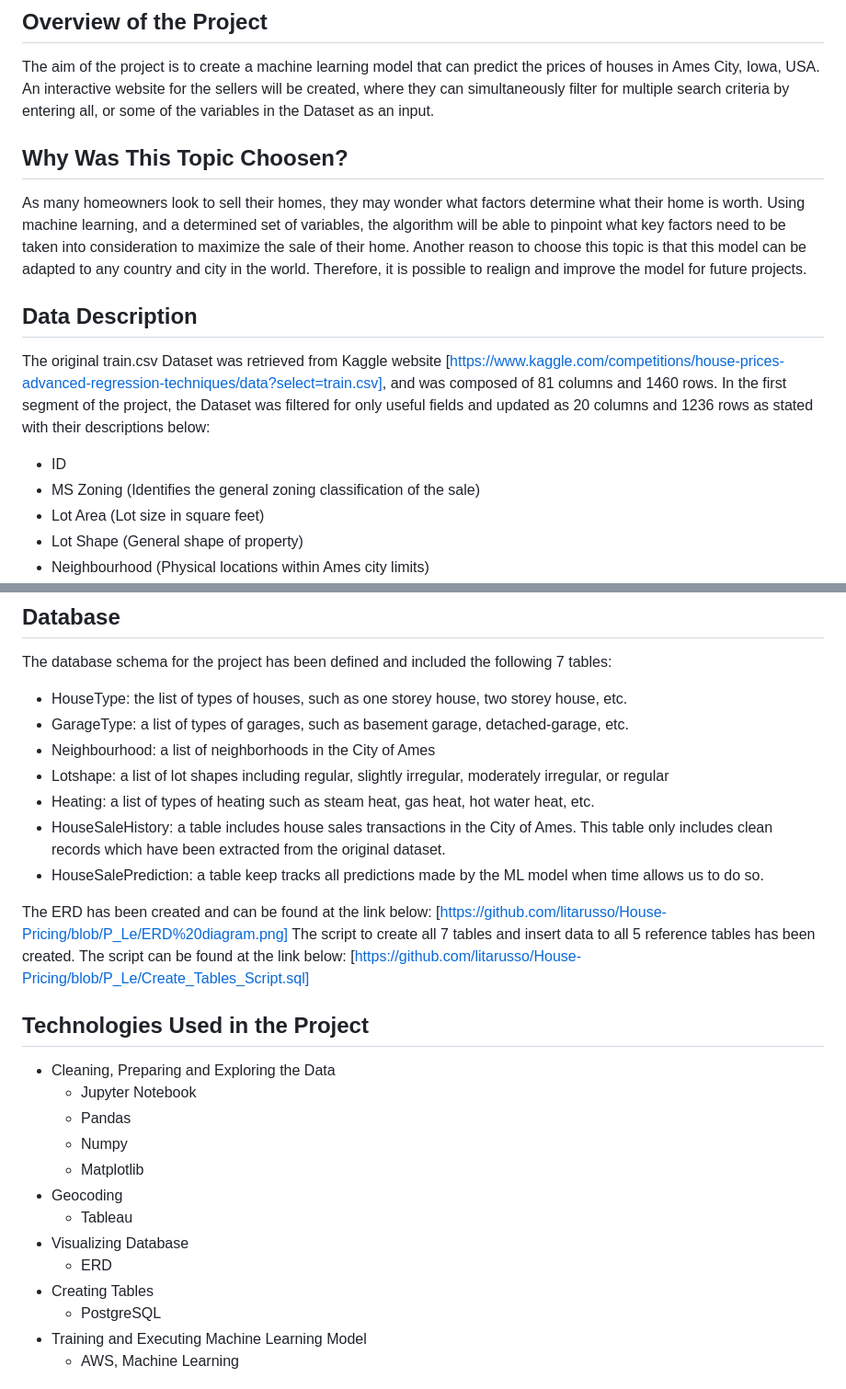
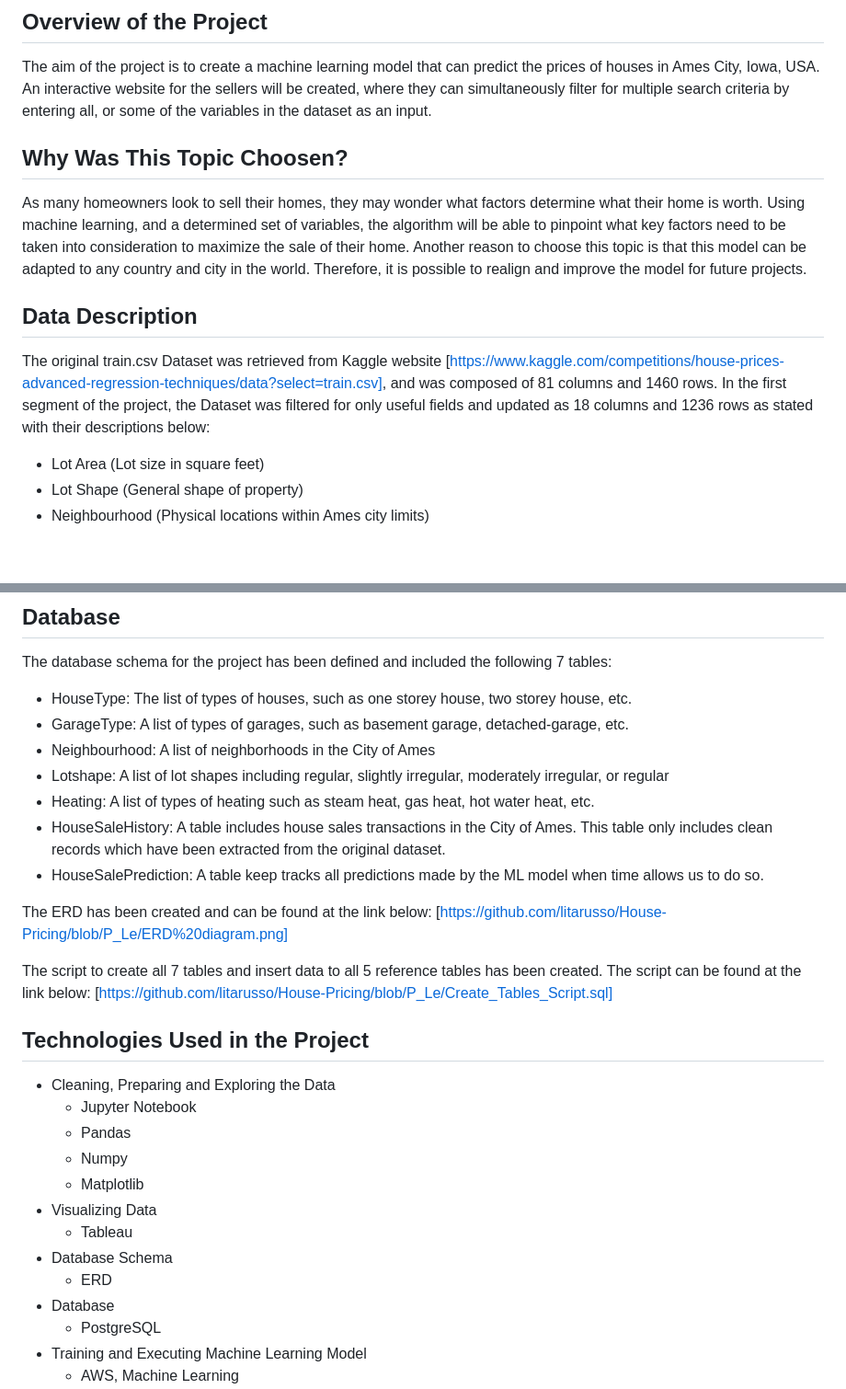
Before and after one commit to litarusso/House-Pricing, a Markdown page: README.md, 2 parts joined by grey strips. Shown: that part at 92% size. GitHub-like rendering; blank space fills up the shorter version.

```diff
--- a/README.md
+++ b/README.md
@@ -4,7 +4,7 @@
 
 The aim of the project is to create a machine learning model that can predict the prices of houses in Ames City, Iowa, USA.
 An interactive website for the sellers will be created, where they can simultaneously filter for multiple search criteria by entering all,
-or some of the variables in the Dataset as an input.
+or some of the variables in the dataset as an input.
 
 ## Why Was This Topic Choosen?
 
@@ -16,10 +16,8 @@ Another reason to choose this topic is that this model can be adapted to any cou
 The original train.csv Dataset was retrieved from Kaggle website
 [https://www.kaggle.com/competitions/house-prices-advanced-regression-techniques/data?select=train.csv], and was composed
 of 81 columns and 1460 rows. In the first segment of the project, the Dataset was filtered for only useful fields and updated
-as 20 columns and 1236 rows as stated with their descriptions below:
+as 18 columns and 1236 rows as stated with their descriptions below:
 
-- ID
-- MS Zoning (Identifies the general zoning classification of the sale)
 - Lot Area (Lot size in square feet)
 - Lot Shape (General shape of property)
 - Neighbourhood (Physical locations within Ames city limits)
@@ -43,16 +41,17 @@ as 20 columns and 1236 rows as stated with their descriptions below:
 
 The database schema for the project has been defined and included the following 7 tables:
 
-- HouseType: the list of types of houses, such as one storey house, two storey house, etc.
-- GarageType: a list of types of garages, such as basement garage, detached-garage, etc.
-- Neighbourhood: a list of neighborhoods in the City of Ames
-- Lotshape: a list of lot shapes including regular, slightly irregular, moderately irregular, or regular
-- Heating: a list of types of heating such as steam heat, gas heat, hot water heat, etc.
-- HouseSaleHistory: a table includes house sales transactions in the City of Ames. This table only includes clean records which have been extracted from the original dataset.
-- HouseSalePrediction: a table keep tracks all predictions made by the ML model when time allows us to do so.
+- HouseType: The list of types of houses, such as one storey house, two storey house, etc.
+- GarageType: A list of types of garages, such as basement garage, detached-garage, etc.
+- Neighbourhood: A list of neighborhoods in the City of Ames
+- Lotshape: A list of lot shapes including regular, slightly irregular, moderately irregular, or regular
+- Heating: A list of types of heating such as steam heat, gas heat, hot water heat, etc.
+- HouseSaleHistory: A table includes house sales transactions in the City of Ames. This table only includes clean records which have been extracted from the original dataset.
+- HouseSalePrediction: A table keep tracks all predictions made by the ML model when time allows us to do so.
 
 The ERD has been created and can be found at the link below:
 [https://github.com/litarusso/House-Pricing/blob/P_Le/ERD%20diagram.png]
+
 The script to create all 7 tables and insert data to all 5 reference tables has been created. The script can be found at the link below:
 [https://github.com/litarusso/House-Pricing/blob/P_Le/Create_Tables_Script.sql]
 
@@ -63,11 +62,11 @@ The script to create all 7 tables and insert data to all 5 reference tables has
 	* Pandas
 	* Numpy
 	* Matplotlib
-- Geocoding
+- Visualizing Data
 	* Tableau
-- Visualizing Database
+- Database Schema
 	* ERD
-- Creating Tables
+- Database
 	* PostgreSQL
 - Training and Executing Machine Learning Model
 	* AWS, Machine Learning
```
